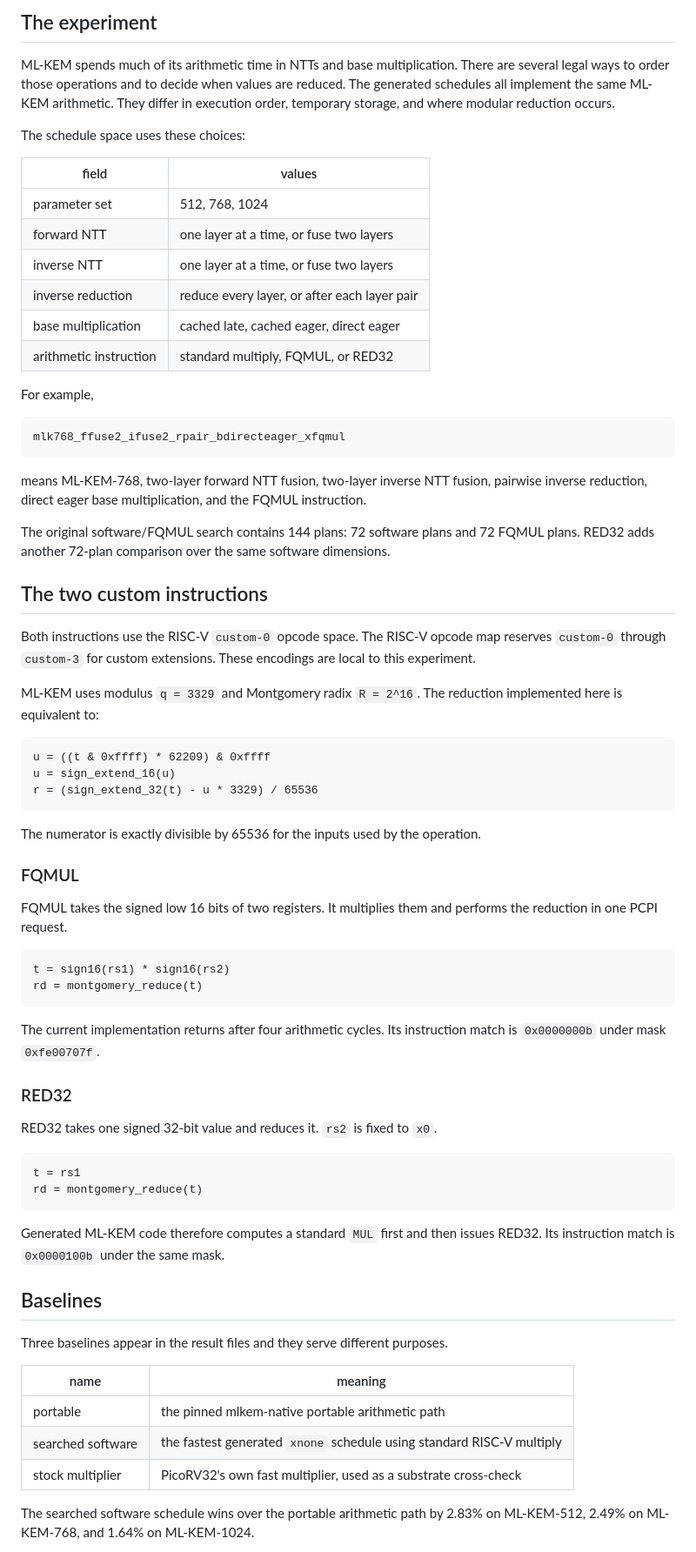
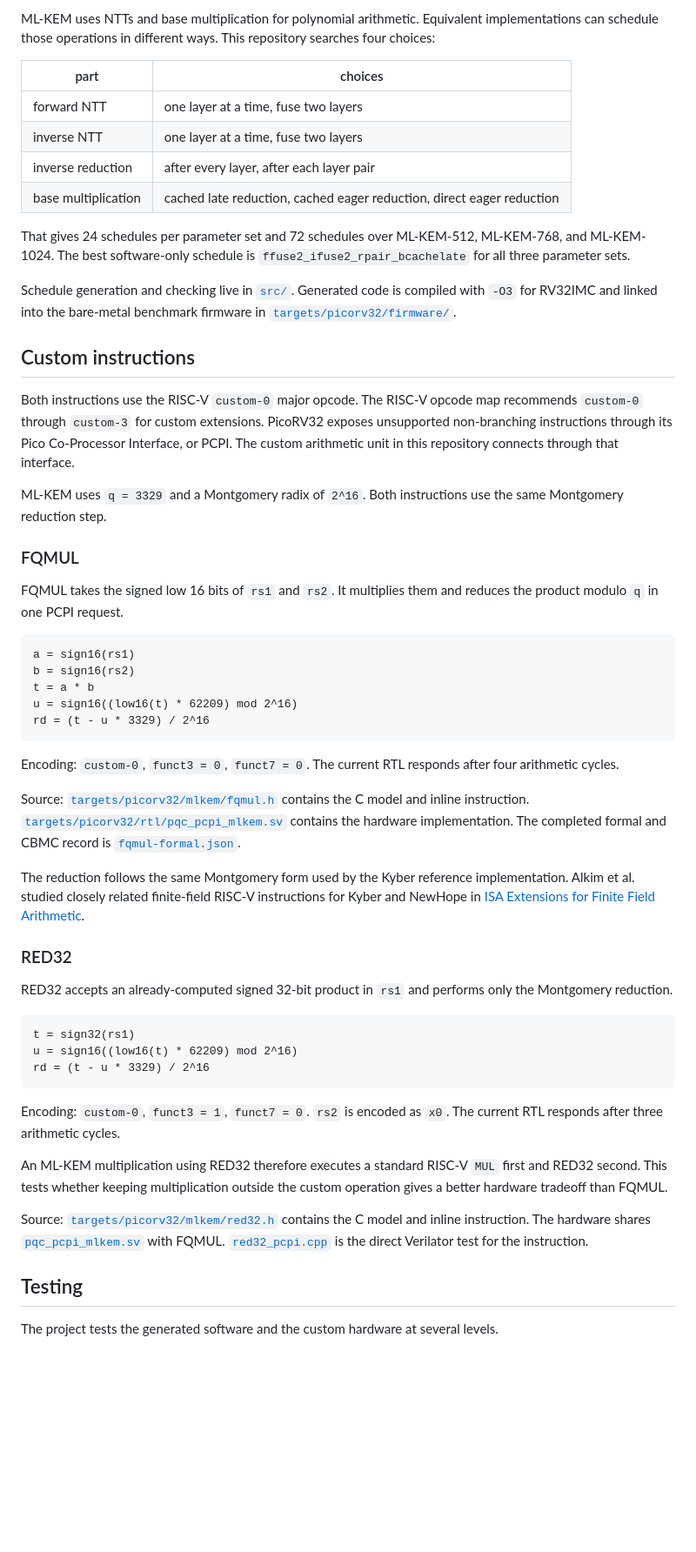
Before and after one commit to ishanrk/embedded_mlkem_bench, a Markdown page: README.md, the part around one of its changes. Shown at 87% size. Rendered like a GitHub page; blank space fills up the shorter version.

````diff
--- a/README.md
+++ b/README.md
@@ -38,74 +38,58 @@ The present RTL is a first hardware implementation rather than a completed micro
 
-## The experiment
+ML-KEM uses NTTs and base multiplication for polynomial arithmetic. Equivalent implementations can schedule those operations in different ways. This repository searches four choices:
 
-ML-KEM spends much of its arithmetic time in NTTs and base multiplication. There are several legal ways to order those operations and to decide when values are reduced. The generated schedules all implement the same ML-KEM arithmetic. They differ in execution order, temporary storage, and where modular reduction occurs.
+| part | choices |
+|---|---|
+| forward NTT | one layer at a time, fuse two layers |
+| inverse NTT | one layer at a time, fuse two layers |
+| inverse reduction | after every layer, after each layer pair |
+| base multiplication | cached late reduction, cached eager reduction, direct eager reduction |
 
-The schedule space uses these choices:
+That gives 24 schedules per parameter set and 72 schedules over ML-KEM-512, ML-KEM-768, and ML-KEM-1024. The best software-only schedule is `ffuse2_ifuse2_rpair_bcachelate` for all three parameter sets.
 
-| field | values |
-|---|---|
-| parameter set | 512, 768, 1024 |
-| forward NTT | one layer at a time, or fuse two layers |
-| inverse NTT | one layer at a time, or fuse two layers |
-| inverse reduction | reduce every layer, or after each layer pair |
-| base multiplication | cached late, cached eager, direct eager |
-| arithmetic instruction | standard multiply, FQMUL, or RED32 |
+Schedule generation and checking live in [`src/`](src/). Generated code is compiled with `-O3` for RV32IMC and linked into the bare-metal benchmark firmware in [`targets/picorv32/firmware/`](targets/picorv32/firmware/).
 
-For example,
+## Custom instructions
 
-```text
-mlk768_ffuse2_ifuse2_rpair_bdirecteager_xfqmul
-```
+Both instructions use the RISC-V `custom-0` major opcode. The RISC-V opcode map recommends `custom-0` through `custom-3` for custom extensions. PicoRV32 exposes unsupported non-branching instructions through its Pico Co-Processor Interface, or PCPI. The custom arithmetic unit in this repository connects through that interface.
 
-means ML-KEM-768, two-layer forward NTT fusion, two-layer inverse NTT fusion, pairwise inverse reduction, direct eager base multiplication, and the FQMUL instruction.
-
-The original software/FQMUL search contains 144 plans: 72 software plans and 72 FQMUL plans. RED32 adds another 72-plan comparison over the same software dimensions.
-
-## The two custom instructions
-
-Both instructions use the RISC-V `custom-0` opcode space. The RISC-V opcode map reserves `custom-0` through `custom-3` for custom extensions. These encodings are local to this experiment.
-
-ML-KEM uses modulus `q = 3329` and Montgomery radix `R = 2^16`. The reduction implemented here is equivalent to:
-
-```text
-u = ((t & 0xffff) * 62209) & 0xffff
-u = sign_extend_16(u)
-r = (sign_extend_32(t) - u * 3329) / 65536
-```
-
-The numerator is exactly divisible by 65536 for the inputs used by the operation.
+ML-KEM uses `q = 3329` and a Montgomery radix of `2^16`. Both instructions use the same Montgomery reduction step.
 
 ### FQMUL
 
-FQMUL takes the signed low 16 bits of two registers. It multiplies them and performs the reduction in one PCPI request.
+FQMUL takes the signed low 16 bits of `rs1` and `rs2`. It multiplies them and reduces the product modulo `q` in one PCPI request.
 
 ```text
-t = sign16(rs1) * sign16(rs2)
-rd = montgomery_reduce(t)
+a = sign16(rs1)
+b = sign16(rs2)
+t = a * b
+u = sign16((low16(t) * 62209) mod 2^16)
+rd = (t - u * 3329) / 2^16
 ```
 
-The current implementation returns after four arithmetic cycles. Its instruction match is `0x0000000b` under mask `0xfe00707f`.
+Encoding: `custom-0`, `funct3 = 0`, `funct7 = 0`. The current RTL responds after four arithmetic cycles.
+
+Source: [`targets/picorv32/mlkem/fqmul.h`](targets/picorv32/mlkem/fqmul.h) contains the C model and inline instruction. [`targets/picorv32/rtl/pqc_pcpi_mlkem.sv`](targets/picorv32/rtl/pqc_pcpi_mlkem.sv) contains the hardware implementation. The completed formal and CBMC record is [`fqmul-formal.json`](results/raw/picorv32-step3-fd803594-69d24e37/fqmul-formal.json).
+
+The reduction follows the same Montgomery form used by the Kyber reference implementation. Alkim et al. studied closely related finite-field RISC-V instructions for Kyber and NewHope in [ISA Extensions for Finite Field Arithmetic](https://doi.org/10.13154/TCHES.V2020.I3.219-242).
 
 ### RED32
 
-RED32 takes one signed 32-bit value and reduces it. `rs2` is fixed to `x0`.
+RED32 accepts an already-computed signed 32-bit product in `rs1` and performs only the Montgomery reduction.
 
 ```text
-t = rs1
-rd = montgomery_reduce(t)
+t = sign32(rs1)
+u = sign16((low16(t) * 62209) mod 2^16)
+rd = (t - u * 3329) / 2^16
 ```
 
-Generated ML-KEM code therefore computes a standard `MUL` first and then issues RED32. Its instruction match is `0x0000100b` under the same mask.
+Encoding: `custom-0`, `funct3 = 1`, `funct7 = 0`. `rs2` is encoded as `x0`. The current RTL responds after three arithmetic cycles.
 
-## Baselines
+An ML-KEM multiplication using RED32 therefore executes a standard RISC-V `MUL` first and RED32 second. This tests whether keeping multiplication outside the custom operation gives a better hardware tradeoff than FQMUL.
 
-Three baselines appear in the result files and they serve different purposes.
+Source: [`targets/picorv32/mlkem/red32.h`](targets/picorv32/mlkem/red32.h) contains the C model and inline instruction. The hardware shares [`pqc_pcpi_mlkem.sv`](targets/picorv32/rtl/pqc_pcpi_mlkem.sv) with FQMUL. [`red32_pcpi.cpp`](targets/picorv32/sim/red32_pcpi.cpp) is the direct Verilator test for the instruction.
 
-| name | meaning |
-|---|---|
-| portable | the pinned mlkem-native portable arithmetic path |
-| searched software | the fastest generated `xnone` schedule using standard RISC-V multiply |
-| stock multiplier | PicoRV32's own fast multiplier, used as a substrate cross-check |
+## Testing
 
-The searched software schedule wins over the portable arithmetic path by 2.83% on ML-KEM-512, 2.49% on ML-KEM-768, and 1.64% on ML-KEM-1024.
+The project tests the generated software and the custom hardware at several levels.
 
````
Also changed, not shown: other parts of README.md (+99 -98 lines).
